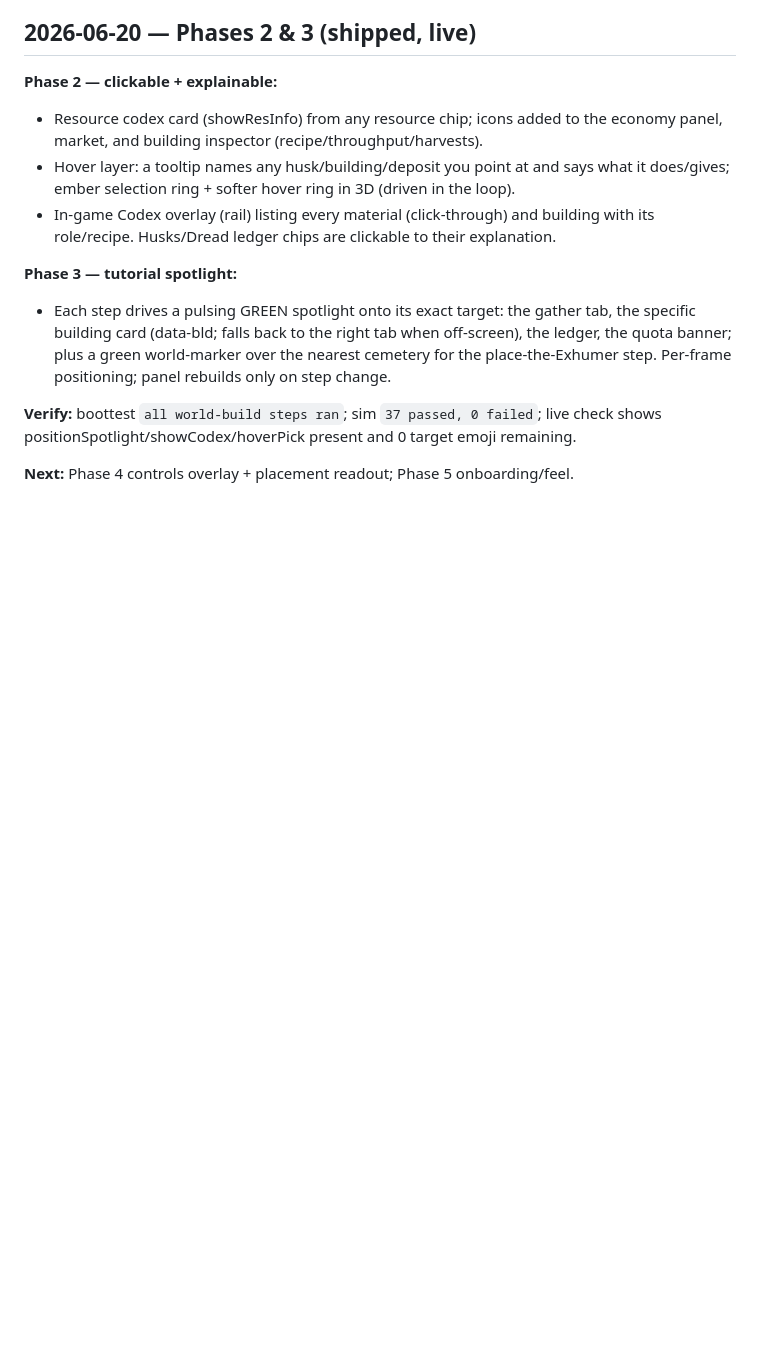
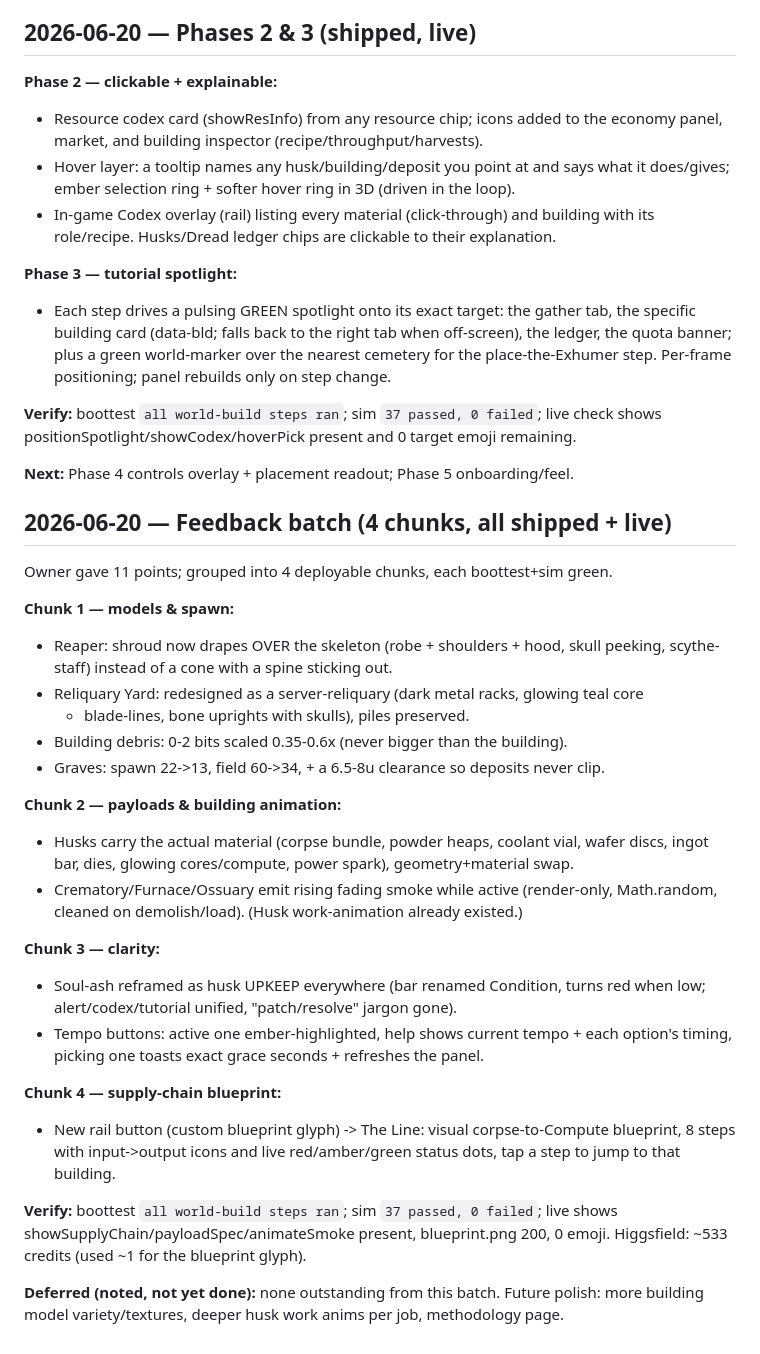
Before and after one commit to aurph/the-soul-foundry, a Markdown page: docs/MAKE_IT_SERIOUS_LOG.md, the part around the change. Rendered like a GitHub page; blank space fills up the shorter version.

Commit message:
docs: log the feedback-batch overhaul (4 chunks)

```diff
--- a/docs/MAKE_IT_SERIOUS_LOG.md
+++ b/docs/MAKE_IT_SERIOUS_LOG.md
@@ -52,3 +52,38 @@ last spawn boulders (folding into the husk/world polish pass).
 shows positionSpotlight/showCodex/hoverPick present and 0 target emoji remaining.
 
 **Next:** Phase 4 controls overlay + placement readout; Phase 5 onboarding/feel.
+
+## 2026-06-20 — Feedback batch (4 chunks, all shipped + live)
+Owner gave 11 points; grouped into 4 deployable chunks, each boottest+sim green.
+
+**Chunk 1 — models & spawn:**
+- Reaper: shroud now drapes OVER the skeleton (robe + shoulders + hood, skull peeking,
+  scythe-staff) instead of a cone with a spine sticking out.
+- Reliquary Yard: redesigned as a server-reliquary (dark metal racks, glowing teal core
+  + blade-lines, bone uprights with skulls), piles preserved.
+- Building debris: 0-2 bits scaled 0.35-0.6x (never bigger than the building).
+- Graves: spawn 22->13, field 60->34, + a 6.5-8u clearance so deposits never clip.
+
+**Chunk 2 — payloads & building animation:**
+- Husks carry the actual material (corpse bundle, powder heaps, coolant vial, wafer
+  discs, ingot bar, dies, glowing cores/compute, power spark), geometry+material swap.
+- Crematory/Furnace/Ossuary emit rising fading smoke while active (render-only,
+  Math.random, cleaned on demolish/load). (Husk work-animation already existed.)
+
+**Chunk 3 — clarity:**
+- Soul-ash reframed as husk UPKEEP everywhere (bar renamed Condition, turns red when
+  low; alert/codex/tutorial unified, "patch/resolve" jargon gone).
+- Tempo buttons: active one ember-highlighted, help shows current tempo + each option's
+  timing, picking one toasts exact grace seconds + refreshes the panel.
+
+**Chunk 4 — supply-chain blueprint:**
+- New rail button (custom blueprint glyph) -> The Line: visual corpse-to-Compute
+  blueprint, 8 steps with input->output icons and live red/amber/green status dots,
+  tap a step to jump to that building.
+
+**Verify:** boottest `all world-build steps ran`; sim `37 passed, 0 failed`; live shows
+showSupplyChain/payloadSpec/animateSmoke present, blueprint.png 200, 0 emoji.
+Higgsfield: ~533 credits (used ~1 for the blueprint glyph).
+
+**Deferred (noted, not yet done):** none outstanding from this batch. Future polish:
+more building model variety/textures, deeper husk work anims per job, methodology page.
```
